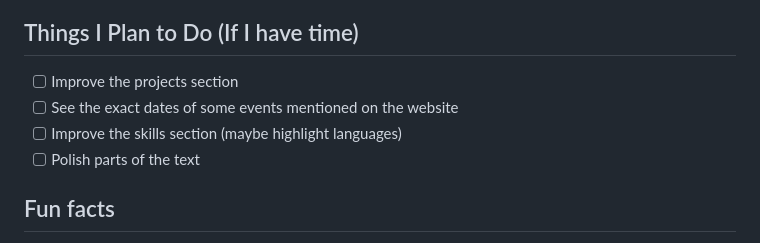
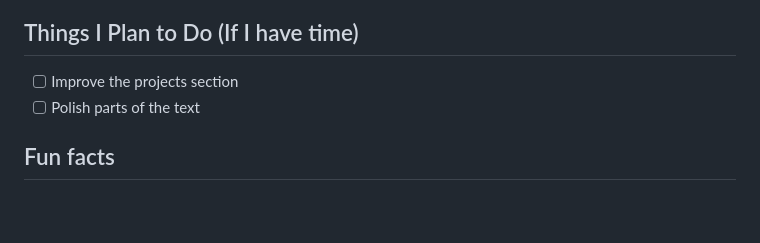
Before and after one commit to a104437ana/a104437ana.github.io, a Markdown page: README.md, the part around the change. GitHub-like rendering; blank space fills up the shorter version.

Commit message:
Improve skills section

```diff
--- a/README.md
+++ b/README.md
@@ -7,8 +7,6 @@ This is my personal website built to showcase my work, skills and projects.
 
 ## Things I Plan to Do (If I have time)
 - [ ] Improve the projects section
-- [ ] See the exact dates of some events mentioned on the website
-- [ ] Improve the skills section (maybe highlight languages)
 - [ ] Polish parts of the text
 
 ## Fun facts
```
Also changed, not shown: assets/icons/AMV.jpg (added), assets/icons/Scout.jpeg (added), assets/icons/tadim.jpg (added), 1 other file.
